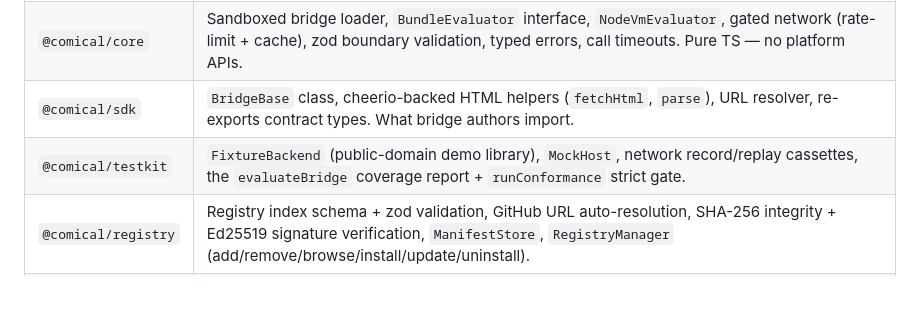
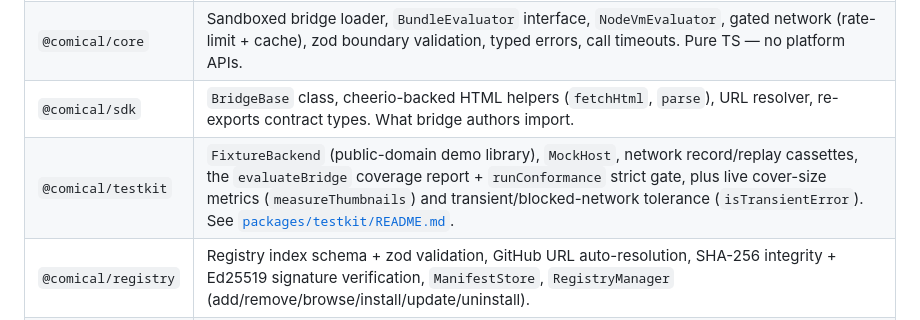
Before and after one commit to porksphere/comical, a Markdown page: README.md, the part around the change. Rendered like a GitHub page; blank space fills up the shorter version.

```diff
--- a/README.md
+++ b/README.md
@@ -303,7 +303,7 @@ bundles or needs CORS at all.
 | `@comical/contract` | Versioned `Bridge` interface, `HostCapabilities`, zod data models, `contractVersion`. The stable boundary — everything else builds on this. |
 | `@comical/core` | Sandboxed bridge loader, `BundleEvaluator` interface, `NodeVmEvaluator`, gated network (rate-limit + cache), zod boundary validation, typed errors, call timeouts. Pure TS — no platform APIs. |
 | `@comical/sdk` | `BridgeBase` class, cheerio-backed HTML helpers (`fetchHtml`, `parse`), URL resolver, re-exports contract types. What bridge authors import. |
-| `@comical/testkit` | `FixtureBackend` (public-domain demo library), `MockHost`, network record/replay cassettes, the `evaluateBridge` coverage report + `runConformance` strict gate. |
+| `@comical/testkit` | `FixtureBackend` (public-domain demo library), `MockHost`, network record/replay cassettes, the `evaluateBridge` coverage report + `runConformance` strict gate, plus live cover-size metrics (`measureThumbnails`) and transient/blocked-network tolerance (`isTransientError`). See [`packages/testkit/README.md`](packages/testkit/README.md). |
 | `@comical/registry` | Registry index schema + zod validation, GitHub URL auto-resolution, SHA-256 integrity + Ed25519 signature verification, `ManifestStore`, `RegistryManager` (add/remove/browse/install/update/uninstall). |
 | `@comical/library` | **Optional** local, cross-bridge reading library + tracking: collection, read/unread state, per-page resume, history, lists, new-chapter detection. Platform-agnostic `Library` service over a `LibraryStore` seam (in-memory store included). `host-server` mounts `/library` only when enabled. |
 
```
Also changed, not shown: packages/testkit/README.md (added, +212 -0 lines).
